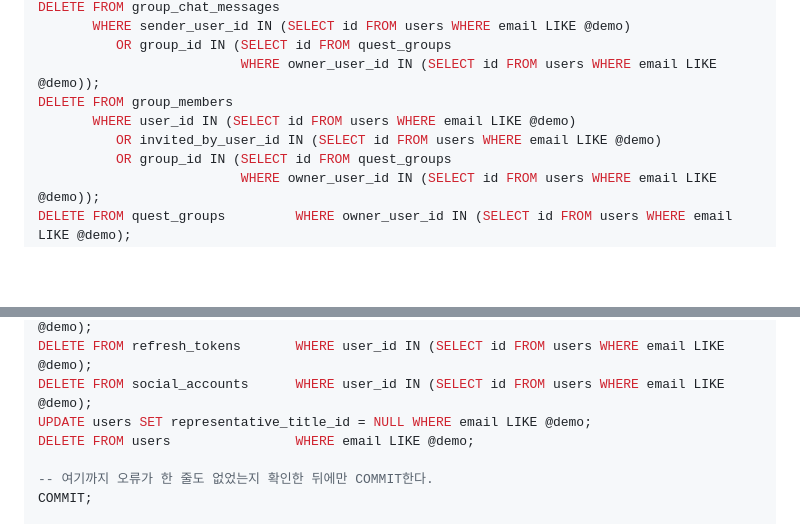
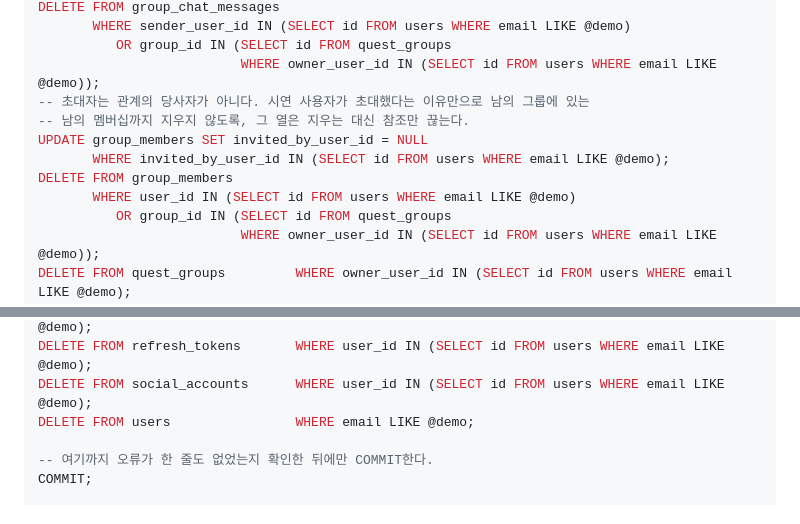
Before and after one commit to mahoora0/LifeQuest, a Markdown page: docs/08-local-run-guide.md, 2 parts joined by grey strips. Rendered like a GitHub page; blank space fills up the shorter version.

Commit message:
docs: 회수 SQL의 과잉 삭제와 불필요한 문장을 정리한다
group_members의 초대자 참조를 지우는 대신 끊는다. invited_by_user_id는 관계의
당사자가 아니라 메타데이터이므로, 시연 사용자가 초대했다는 이유만으로 남의 그룹에
있는 남의 멤버십까지 지울 이유가 없다. 그 그룹은 남으므로 외래 키상 불가피하지도
않다. 열이 nullable이라 UPDATE로 충분하다.

users.representative_title_id를 NULL로 만드는 UPDATE를 뺀다. 이 열의 참조 대상은
user_titles가 아니라 titles이고 titles는 회수 대상이 아니므로, 이 문장 없이도
DELETE FROM users가 성공한다(로컬 MySQL에서 확인). 남겨 두면 user_titles를 지워서
필요한 문장이라는 잘못된 인상을 준다.

```diff
--- a/docs/08-local-run-guide.md
+++ b/docs/08-local-run-guide.md
@@ -283,9 +283,12 @@ DELETE FROM group_chat_messages
        WHERE sender_user_id IN (SELECT id FROM users WHERE email LIKE @demo)
           OR group_id IN (SELECT id FROM quest_groups
                           WHERE owner_user_id IN (SELECT id FROM users WHERE email LIKE @demo));
+-- 초대자는 관계의 당사자가 아니다. 시연 사용자가 초대했다는 이유만으로 남의 그룹에 있는
+-- 남의 멤버십까지 지우지 않도록, 그 열은 지우는 대신 참조만 끊는다.
+UPDATE group_members SET invited_by_user_id = NULL
+       WHERE invited_by_user_id IN (SELECT id FROM users WHERE email LIKE @demo);
 DELETE FROM group_members
        WHERE user_id IN (SELECT id FROM users WHERE email LIKE @demo)
-          OR invited_by_user_id IN (SELECT id FROM users WHERE email LIKE @demo)
           OR group_id IN (SELECT id FROM quest_groups
                           WHERE owner_user_id IN (SELECT id FROM users WHERE email LIKE @demo));
 DELETE FROM quest_groups         WHERE owner_user_id IN (SELECT id FROM users WHERE email LIKE @demo);
@@ -302,7 +305,6 @@ DELETE FROM user_achievements    WHERE user_id IN (SELECT id FROM users WHERE em
 DELETE FROM exp_logs             WHERE user_id IN (SELECT id FROM users WHERE email LIKE @demo);
 DELETE FROM refresh_tokens       WHERE user_id IN (SELECT id FROM users WHERE email LIKE @demo);
 DELETE FROM social_accounts      WHERE user_id IN (SELECT id FROM users WHERE email LIKE @demo);
-UPDATE users SET representative_title_id = NULL WHERE email LIKE @demo;
 DELETE FROM users                WHERE email LIKE @demo;
 
 -- 여기까지 오류가 한 줄도 없었는지 확인한 뒤에만 COMMIT한다.
```
